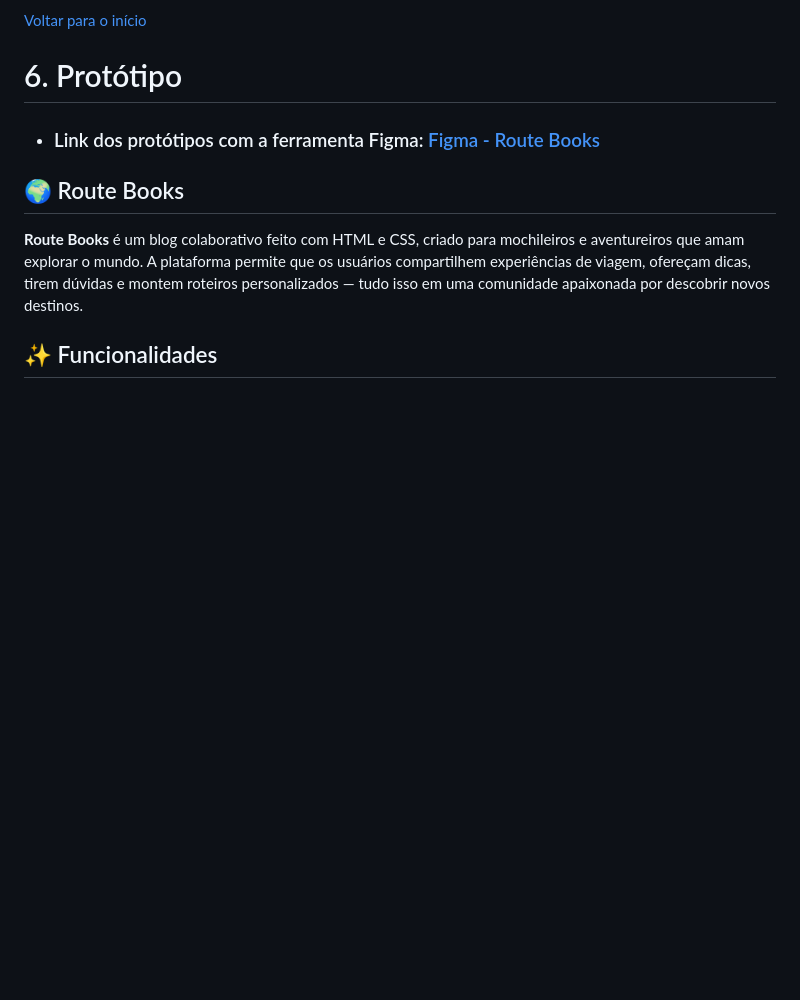
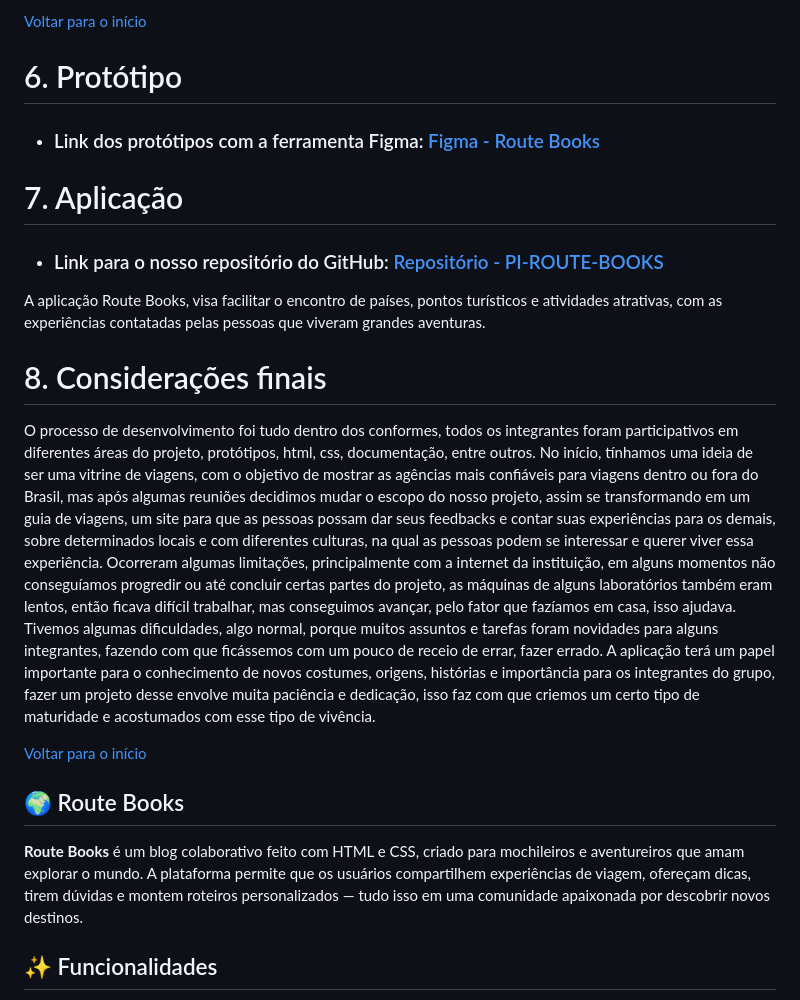
Before and after one commit to TiagoGrizzo/PI-Route-Books, a Markdown page: README.md, the part around the change. Rendered like a GitHub page; blank space fills up the shorter version.

Commit message:
Adicionando considerações finais aplicação...

```diff
--- a/README.md
+++ b/README.md
@@ -245,6 +245,18 @@ Ainda será feito!!!
 - ### Link dos protótipos com a ferramenta Figma: [Figma - Route Books](https://www.figma.com/design/8UFfrEyZOdytMzzJvd0jSB/Mockup-do-site-PI?node-id=0-1&p=f&t=6UuWB1YErd0NN2MF-0)
 
 
+# 7. Aplicação
+- ### Link para o nosso repositório do GitHub: [Repositório - PI-ROUTE-BOOKS](https://github.com/Guilherme-RR/PI-Route-Books)
+
+A aplicação Route Books, visa facilitar o encontro de países, pontos turísticos e atividades atrativas, com as experiências contatadas pelas pessoas que viveram grandes  aventuras.
+
+
+# 8. Considerações finais
+O processo de desenvolvimento foi tudo dentro dos conformes, todos os integrantes foram participativos em diferentes áreas do projeto, protótipos, html, css, documentação, entre outros. No início, tínhamos uma ideia de ser uma vitrine de viagens, com o objetivo de mostrar as agências mais confiáveis para viagens dentro ou fora do Brasil, mas após algumas reuniões decidimos mudar o escopo do nosso projeto, assim se transformando em um guia de viagens, um site para que as pessoas possam dar seus feedbacks e contar suas experiências para os demais, sobre determinados locais e com diferentes culturas, na qual as pessoas podem se interessar e querer viver essa experiência. Ocorreram algumas limitações, principalmente com a internet da instituição, em alguns momentos não conseguíamos progredir ou até concluir certas partes do projeto, as máquinas de alguns laboratórios também eram lentos, então ficava difícil trabalhar, mas conseguimos avançar, pelo fator que fazíamos em casa, isso ajudava. Tivemos algumas dificuldades, algo normal, porque muitos assuntos e tarefas foram novidades para alguns integrantes, fazendo com que ficássemos com um pouco de receio de errar, fazer errado. A aplicação terá um papel importante para o conhecimento de novos costumes, origens, histórias e importância para os integrantes do grupo, fazer um projeto desse envolve muita paciência e dedicação, isso faz com que criemos um certo tipo de maturidade e acostumados com esse tipo de vivência.
+
+[Voltar para o início](#inicio)
+
+
 
 
 
```
